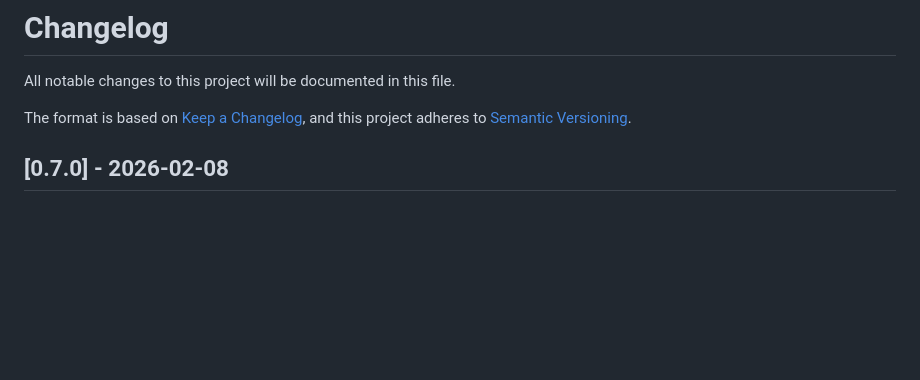
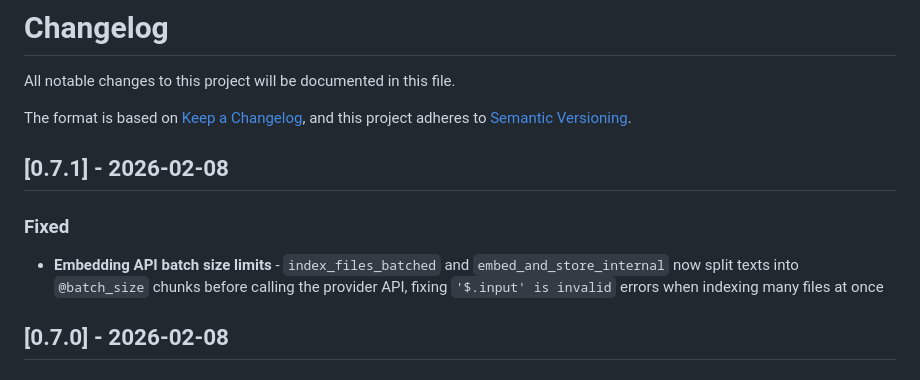
Before and after one commit to trans/memo, a Markdown page: CHANGELOG.md, the part around the change. Rendered like a GitHub page; blank space fills up the shorter version.

Commit message:
Update CHANGELOG for 0.7.1
Co-Authored-By: Claude Opus 4.6 <noreply@anthropic.com>

```diff
--- a/CHANGELOG.md
+++ b/CHANGELOG.md
@@ -4,6 +4,11 @@ All notable changes to this project will be documented in this file.
 
 The format is based on [Keep a Changelog](https://keepachangelog.com/en/1.0.0/),
 and this project adheres to [Semantic Versioning](https://semver.org/spec/v2.0.0.html).
+
+## [0.7.1] - 2026-02-08
+
+### Fixed
+- **Embedding API batch size limits** - `index_files_batched` and `embed_and_store_internal` now split texts into `@batch_size` chunks before calling the provider API, fixing `'$.input' is invalid` errors when indexing many files at once
 
 ## [0.7.0] - 2026-02-08
 
```
